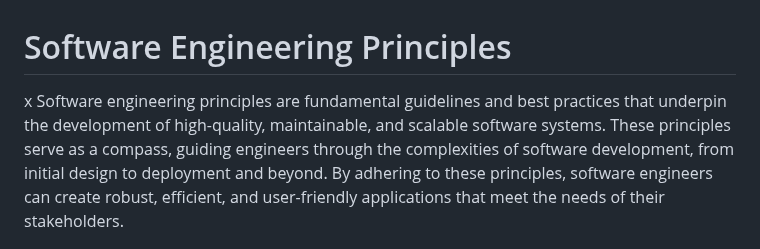
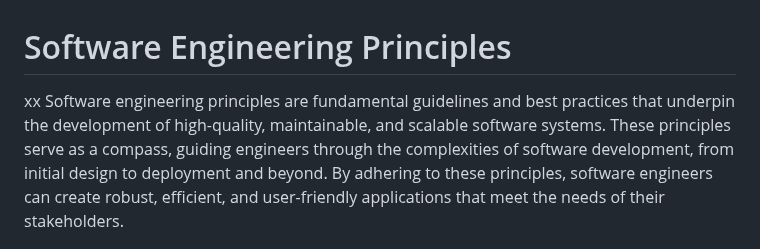
Before and after one commit to byucsstudent/v50, a Markdown page: instruction/software-engineering-principles/software-engineering-principles.md, the part around the change. GitHub-like rendering.

Commit message:
update(Software engineering principles)

```diff
--- a/instruction/software-engineering-principles/software-engineering-principles.md
+++ b/instruction/software-engineering-principles/software-engineering-principles.md
@@ -1,5 +1,5 @@
 # Software Engineering Principles
-x
+xx
 Software engineering principles are fundamental guidelines and best practices that underpin the development of high-quality, maintainable, and scalable software systems. These principles serve as a compass, guiding engineers through the complexities of software development, from initial design to deployment and beyond. By adhering to these principles, software engineers can create robust, efficient, and user-friendly applications that meet the needs of their stakeholders.
 
 ## Single Responsibility Principle (SRP)
```
